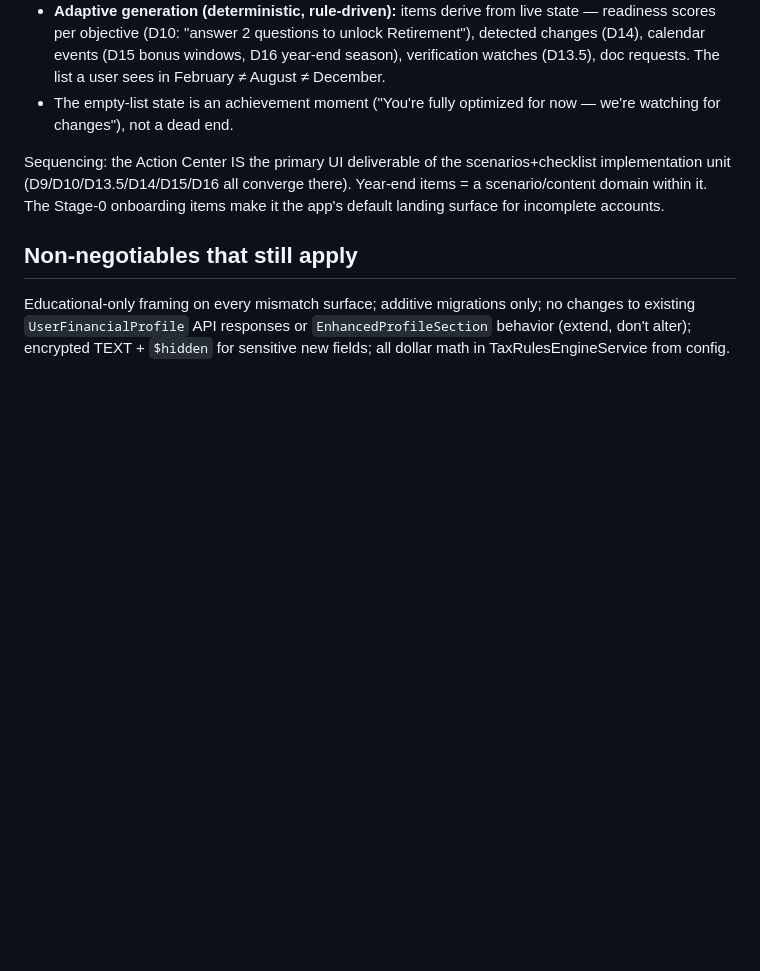
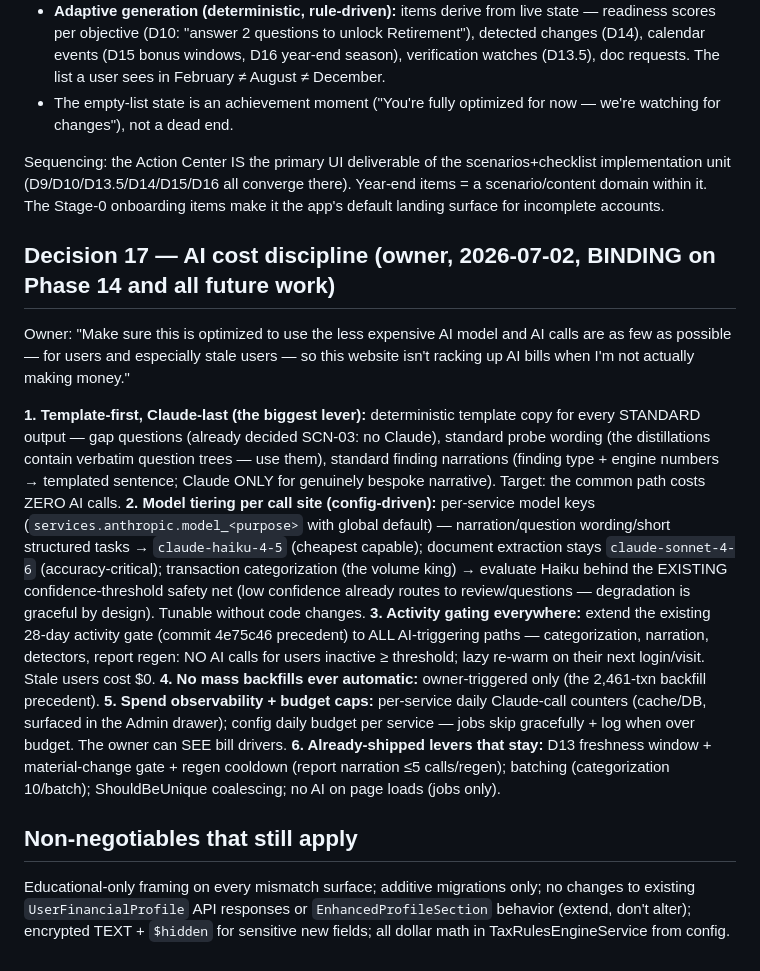
Before and after one commit to parkktech/spendifiai, a Markdown page: .planning/reference/enhanced-profile-integration-notes.md, the part around the change. Drawn GitHub-style; blank space fills up the shorter version.

Commit message:
docs(14): add D17 AI cost discipline to phase context + decision ledger

```diff
--- a/.planning/reference/enhanced-profile-integration-notes.md
+++ b/.planning/reference/enhanced-profile-integration-notes.md
@@ -193,6 +193,17 @@ Owner: bonus alerts should pop up in a TODO LIST along with tax review strategy
 
 Sequencing: the Action Center IS the primary UI deliverable of the scenarios+checklist implementation unit (D9/D10/D13.5/D14/D15/D16 all converge there). Year-end items = a scenario/content domain within it. The Stage-0 onboarding items make it the app's default landing surface for incomplete accounts.
 
+## Decision 17 — AI cost discipline (owner, 2026-07-02, BINDING on Phase 14 and all future work)
+
+Owner: "Make sure this is optimized to use the less expensive AI model and AI calls are as few as possible — for users and especially stale users — so this website isn't racking up AI bills when I'm not actually making money."
+
+**1. Template-first, Claude-last (the biggest lever):** deterministic template copy for every STANDARD output — gap questions (already decided SCN-03: no Claude), standard probe wording (the distillations contain verbatim question trees — use them), standard finding narrations (finding type + engine numbers → templated sentence; Claude ONLY for genuinely bespoke narrative). Target: the common path costs ZERO AI calls.
+**2. Model tiering per call site (config-driven):** per-service model keys (`services.anthropic.model_<purpose>` with global default) — narration/question wording/short structured tasks → `claude-haiku-4-5` (cheapest capable); document extraction stays `claude-sonnet-4-6` (accuracy-critical); transaction categorization (the volume king) → evaluate Haiku behind the EXISTING confidence-threshold safety net (low confidence already routes to review/questions — degradation is graceful by design). Tunable without code changes.
+**3. Activity gating everywhere:** extend the existing 28-day activity gate (commit 4e75c46 precedent) to ALL AI-triggering paths — categorization, narration, detectors, report regen: NO AI calls for users inactive ≥ threshold; lazy re-warm on their next login/visit. Stale users cost $0.
+**4. No mass backfills ever automatic:** owner-triggered only (the 2,461-txn backfill precedent).
+**5. Spend observability + budget caps:** per-service daily Claude-call counters (cache/DB, surfaced in the Admin drawer); config daily budget per service — jobs skip gracefully + log when over budget. The owner can SEE bill drivers.
+**6. Already-shipped levers that stay:** D13 freshness window + material-change gate + regen cooldown (report narration ≤5 calls/regen); batching (categorization 10/batch); ShouldBeUnique coalescing; no AI on page loads (jobs only).
+
 ## Non-negotiables that still apply
 
 Educational-only framing on every mismatch surface; additive migrations only; no changes to existing `UserFinancialProfile` API responses or `EnhancedProfileSection` behavior (extend, don't alter); encrypted TEXT + `$hidden` for sensitive new fields; all dollar math in TaxRulesEngineService from config.
```
Also changed, not shown: 1 other file.
